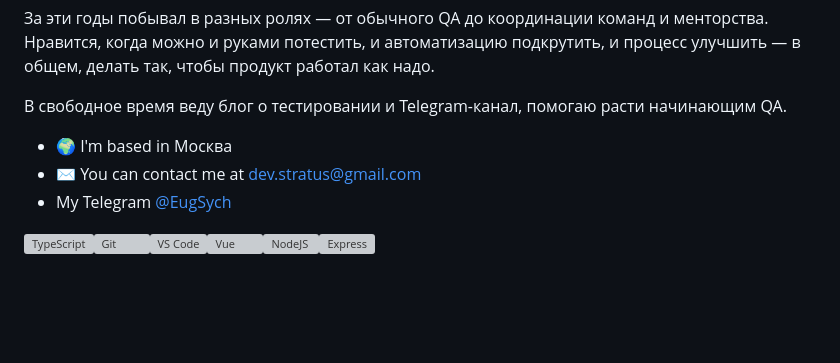
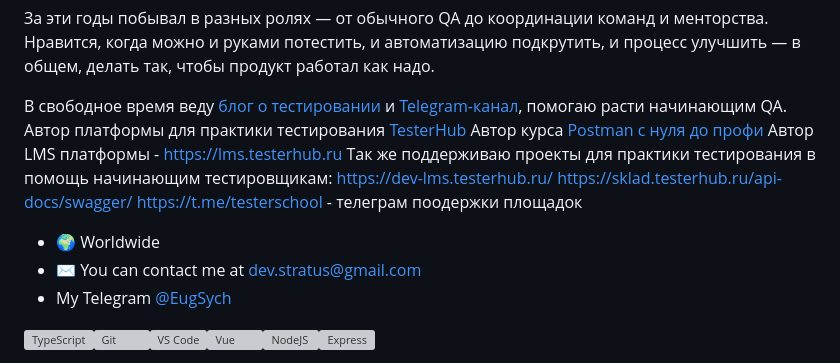
Before and after one commit to kreotiff-dev/kreotiff-dev, a Markdown page: README.md, the part around the change. Rendered like a GitHub page; blank space fills up the shorter version; grey boxes are pictures that could not be loaded.

```diff
--- a/README.md
+++ b/README.md
@@ -10,9 +10,16 @@ Senior QA Engineer
 
 За эти годы побывал в разных ролях — от обычного QA до координации команд и менторства. Нравится, когда можно и руками потестить, и автоматизацию подкрутить, и процесс улучшить — в общем, делать так, чтобы продукт работал как надо.
 
-В свободное время веду блог о тестировании и Telegram-канал, помогаю расти начинающим QA.
+В свободное время веду [блог о тестировании](https://www.instagram.com/pro.mir.it/) и [Telegram-канал](https://t.me/pro_mir_it), помогаю расти начинающим QA.
+Автор платформы для практики тестирования [TesterHub](https://testerhub.ru/)
+Автор курса [Postman с нуля до профи](https://qa-study.ru/postman)
+Автор LMS платформы - https://lms.testerhub.ru
+Так же поддерживаю проекты для практики тестирования в помощь начинающим тестировщикам:
+https://dev-lms.testerhub.ru/
+https://sklad.testerhub.ru/api-docs/swagger/
+https://t.me/testerschool - телеграм поодержки площадок
 
-* 🌍  I'm based in Москва
+* 🌍  Worldwide
 * ✉️  You can contact me at [dev.stratus@gmail.com](mailto:dev.stratus@gmail.com)
 * My Telegram [@EugSych](https://t.me/EugSych)
 
```
